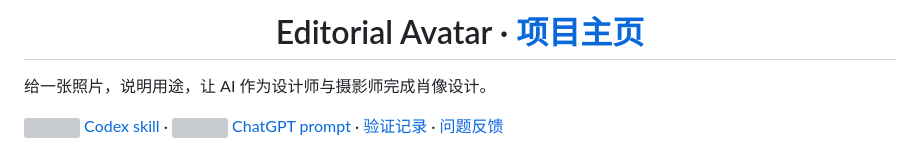
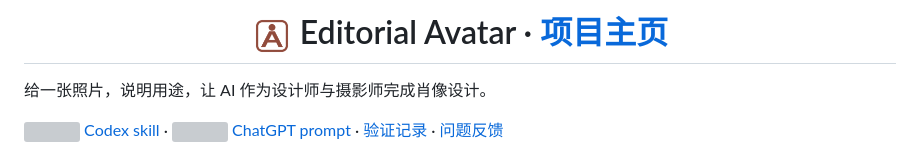
Before and after one commit to xiaofengShi/ai-avatar-skill, a Markdown page: README.md, the part around the change. Rendered like a GitHub page; pictures changed too: assets/logo.png (added); grey boxes are pictures that could not be loaded.

Commit message:
feat: add Editorial Avatar logo

```diff
--- a/README.md
+++ b/README.md
@@ -1,4 +1,4 @@
-<h1 align="center">Editorial Avatar · <a href="https://xiaofengshi.github.io/editorial-avatar/">项目主页</a></h1>
+<h1 align="center"><img src="assets/logo.png" width="40" height="40" alt="Editorial Avatar 标志"> Editorial Avatar · <a href="https://xiaofengshi.github.io/editorial-avatar/">项目主页</a></h1>
 
 给一张照片，说明用途，让 AI 作为设计师与摄影师完成肖像设计。
 
```
Also changed, not shown: ASSETS.md (+4 -0 lines), 2 other files.
